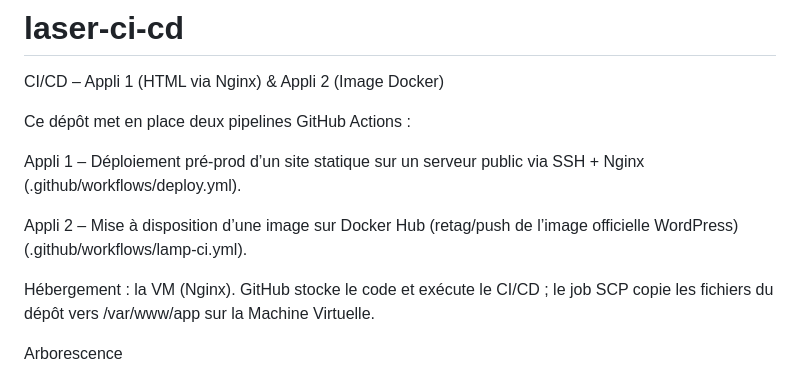
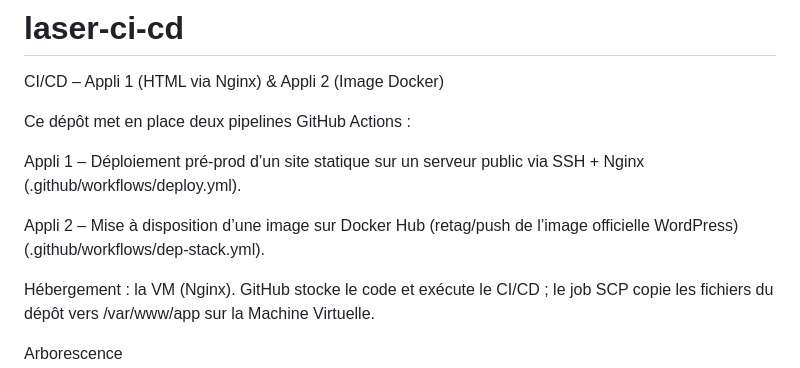
Before and after one commit to Shadowlicium/laser-ci-cd, a Markdown page: README.md, the part around the change. GitHub-like rendering.

```diff
--- a/README.md
+++ b/README.md
@@ -6,7 +6,7 @@ Ce dépôt met en place deux pipelines GitHub Actions :
 
 Appli 1 – Déploiement pré-prod d’un site statique sur un serveur public via SSH + Nginx (.github/workflows/deploy.yml).
 
-Appli 2 – Mise à disposition d’une image sur Docker Hub (retag/push de l’image officielle WordPress) (.github/workflows/lamp-ci.yml).
+Appli 2 – Mise à disposition d’une image sur Docker Hub (retag/push de l’image officielle WordPress) (.github/workflows/dep-stack.yml).
 
 Hébergement : la VM (Nginx). GitHub stocke le code et exécute le CI/CD ; le job SCP copie les fichiers du dépôt vers /var/www/app sur la Machine Virtuelle.
 
```
